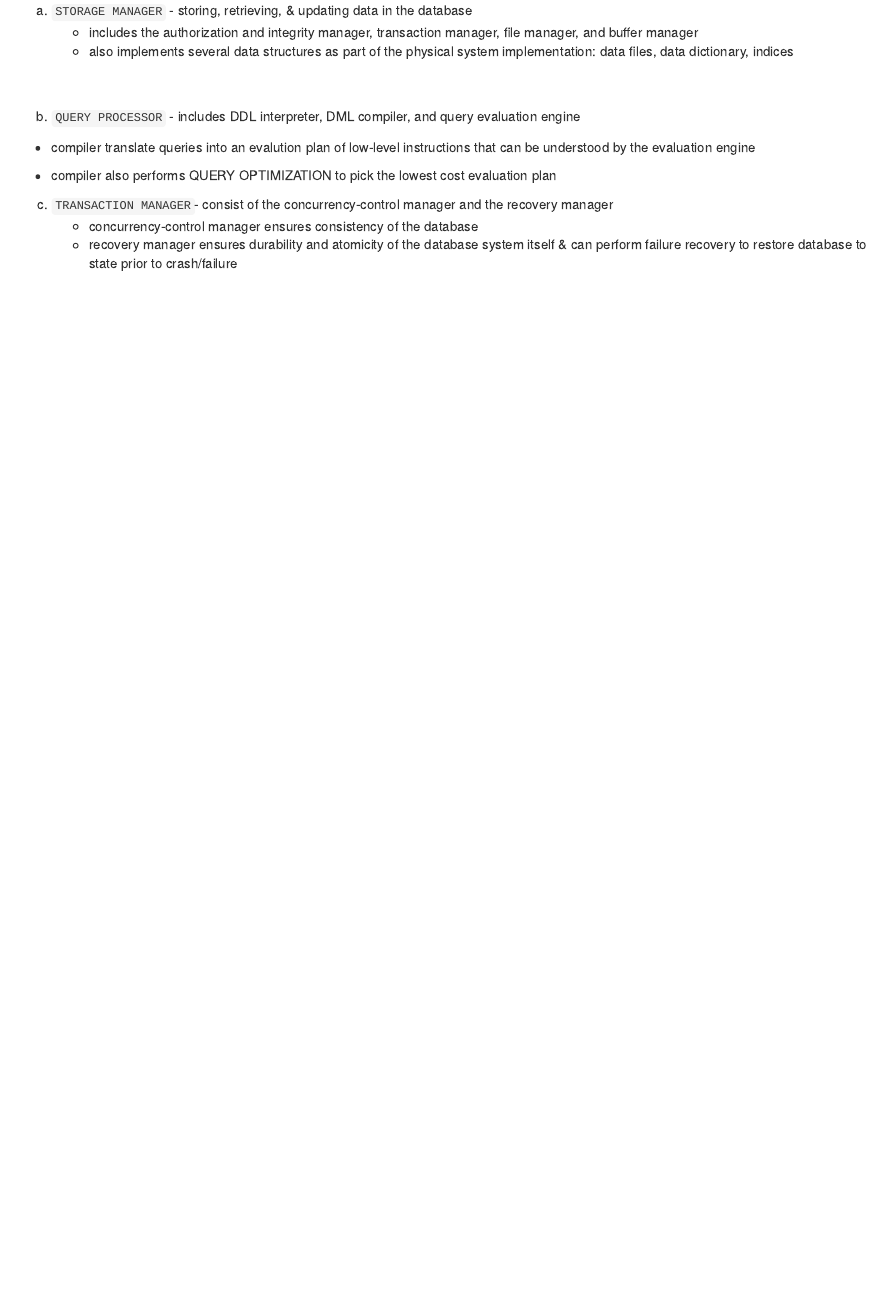
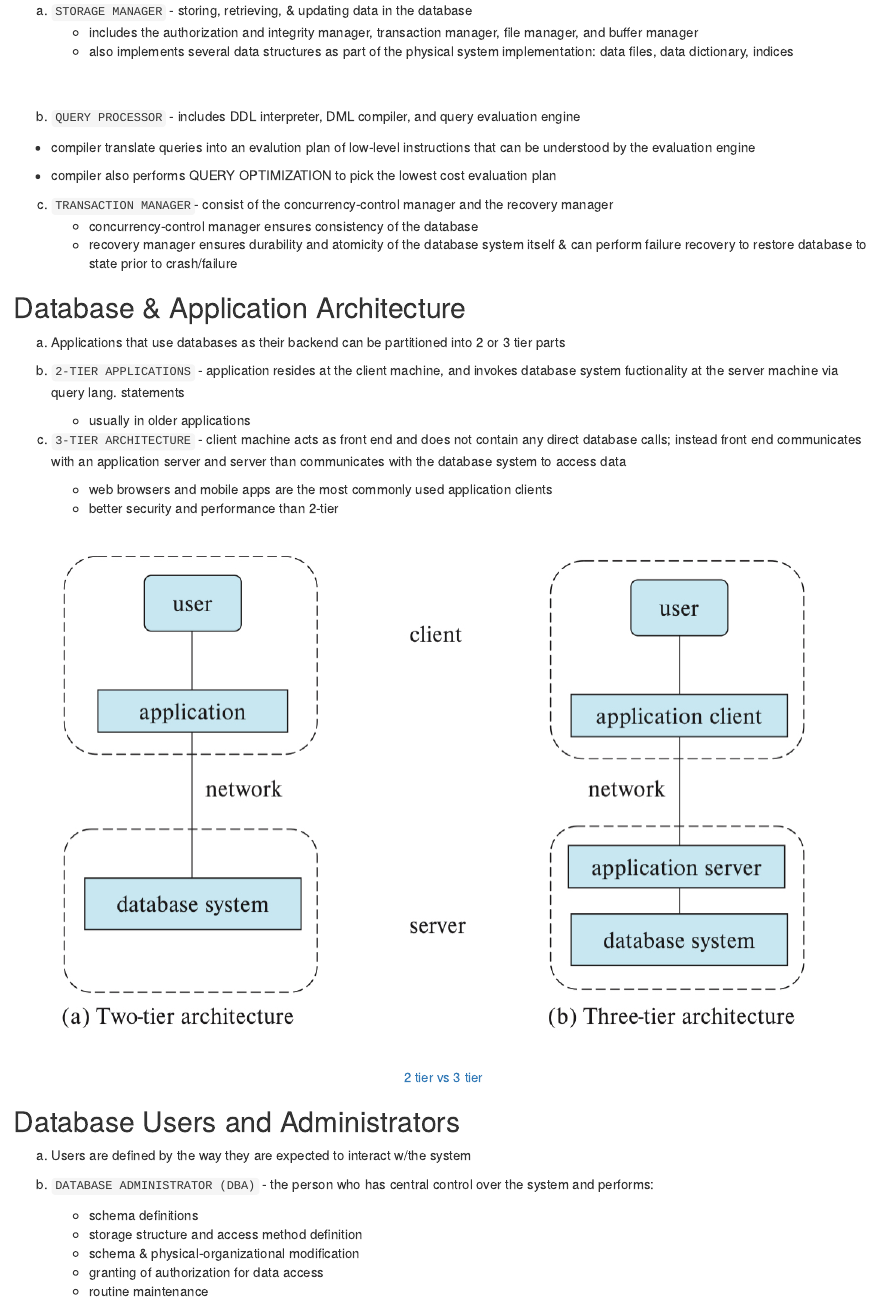
Before and after one commit to sc6354/databases_notes, an R Markdown document (01-intro.Rmd): the page in a window 1100 px wide, from 4120 px down. Rendered offline with R 4.5, knitr and Pandoc, with nearby package versions.

Commit message:
local render

```diff
--- a/01-intro.Rmd
+++ b/01-intro.Rmd
@@ -204,3 +204,33 @@ b. `QUERY PROCESSOR` - includes DDL interpreter, DML compiler, and query evaluat
 c. `TRANSACTION MANAGER`- consist of the concurrency-control manager and the recovery manager
       - concurrency-control manager ensures consistency of the database
       - recovery manager ensures durability and atomicity of the database system itself & can perform failure recovery to restore database to state prior to crash/failure
+
+
+## Database & Application Architecture
+a. Applications that use databases as their backend can be partitioned into 2 or 3 tier parts
+
+b. `2-TIER APPLICATIONS` - application resides at the client machine, and invokes database system fuctionality at the server machine via query lang. statements
+      - usually in older applications
+
+c. `3-TIER ARCHITECTURE` -  client machine acts as front end and does not contain any direct database calls; instead front end communicates with an application server and server than communicates with the database system to access data
+      - web browsers and mobile apps are the most commonly used application clients
+      - better security and performance than 2-tier
+
+<center>
+
+![](images/ch1/2tier_vs_3tier.jpg){}
+
+[2 tier vs 3 tier]()
+</center>
+
+
+## Database Users and Administrators
+
+a. Users are defined by the way they are expected to interact w/the system
+
+b. `DATABASE ADMINISTRATOR (DBA)` - the person who has central control over the system and performs:
+    - schema definitions
+    - storage structure and access method definition
+    - schema & physical-organizational modification
+    - granting of authorization for data access
+    - routine maintenance
```
Also changed, not shown: docs/search_index.json, images/ch1/2tier_vs_3tier.jpg (added), 8 other files.
